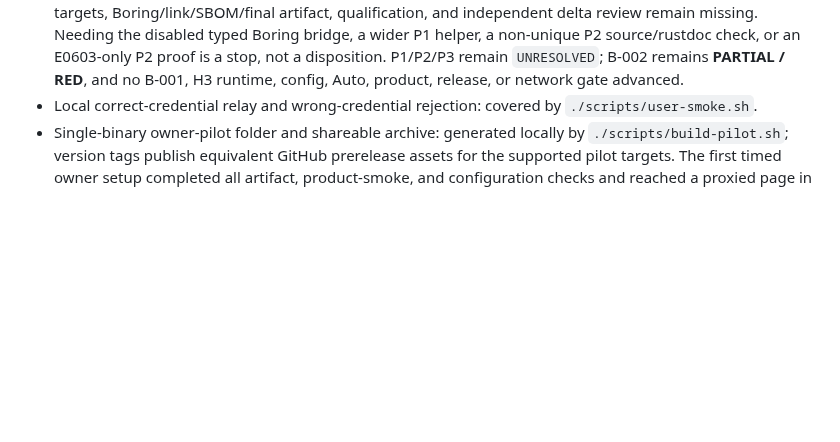
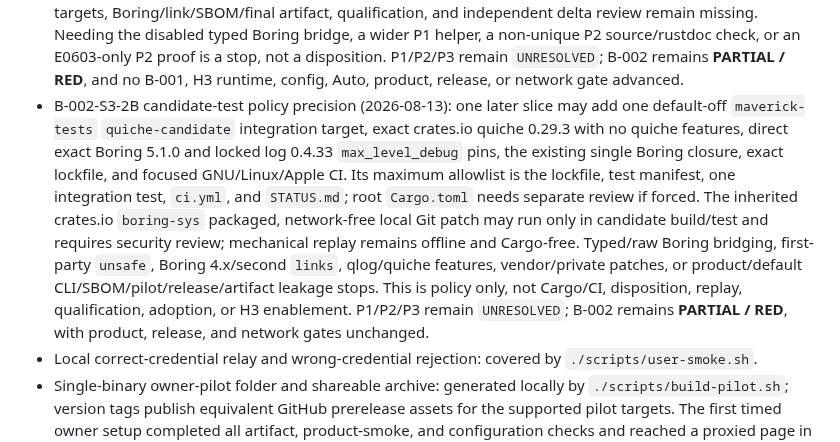
Before and after one commit to ilhaformosa/maverick, a Markdown page: STATUS.md, the part around the change. Rendered like a GitHub page; blank space fills up the shorter version.

```diff
--- a/STATUS.md
+++ b/STATUS.md
@@ -400,6 +400,21 @@ censorship resistance, production readiness, or browser identity.
   source/rustdoc check, or an E0603-only P2 proof is a stop, not a disposition.
   P1/P2/P3 remain `UNRESOLVED`; B-002 remains **PARTIAL / RED**, and no B-001,
   H3 runtime, config, Auto, product, release, or network gate advanced.
+- B-002-S3-2B candidate-test policy precision (2026-08-13): one later slice may
+  add one default-off `maverick-tests` `quiche-candidate` integration target,
+  exact crates.io quiche 0.29.3 with no quiche features, direct exact Boring
+  5.1.0 and locked log 0.4.33 `max_level_debug` pins, the existing single
+  Boring closure, exact lockfile, and focused GNU/Linux/Apple CI. Its
+  maximum allowlist is the lockfile, test manifest, one integration test,
+  `ci.yml`, and `STATUS.md`; root `Cargo.toml` needs separate review if forced.
+  The inherited crates.io `boring-sys` packaged, network-free local Git patch
+  may run only in candidate build/test and requires security review; mechanical
+  replay remains offline and Cargo-free. Typed/raw Boring bridging, first-party
+  `unsafe`, Boring 4.x/second `links`, qlog/quiche features, vendor/private
+  patches, or product/default CLI/SBOM/pilot/release/artifact leakage stops.
+  This is policy only, not Cargo/CI, disposition, replay, qualification,
+  adoption, or H3 enablement. P1/P2/P3 remain `UNRESOLVED`; B-002 remains
+  **PARTIAL / RED**, with product, release, and network gates unchanged.
 - Local correct-credential relay and wrong-credential rejection: covered by
   `./scripts/user-smoke.sh`.
 - Single-binary owner-pilot folder and shareable archive: generated locally by
```
Also changed, not shown: ROADMAP.md (+16 -1 lines), docs/QUICHE_FORK_MAINTENANCE_POLICY.md (+51 -3 lines).
